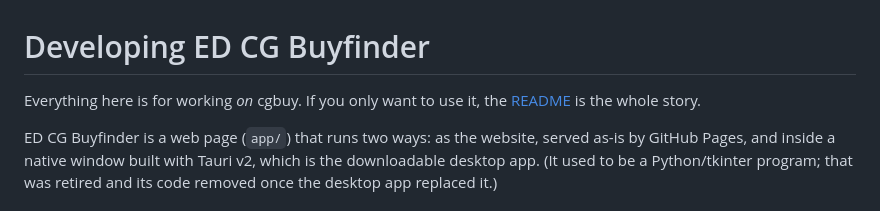
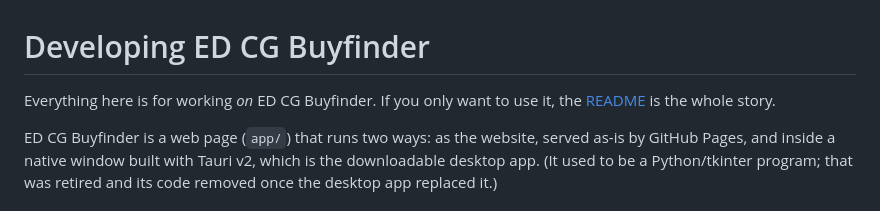
Before and after one commit to joebywan/ed-cg-buyfinder, a Markdown page: DEVELOPMENT.md, the part around the change. Rendered like a GitHub page.

Commit message:
DEVELOPMENT.md: product name
Co-Authored-By: Claude Opus 5.5 <noreply@anthropic.com>

```diff
--- a/DEVELOPMENT.md
+++ b/DEVELOPMENT.md
@@ -1,6 +1,6 @@
 # Developing ED CG Buyfinder
 
-Everything here is for working *on* cgbuy. If you only want to use it, the
+Everything here is for working *on* ED CG Buyfinder. If you only want to use it, the
 [README](README.md) is the whole story.
 
 ED CG Buyfinder is a web page (`app/`) that runs two ways: as the website, served as-is
```
